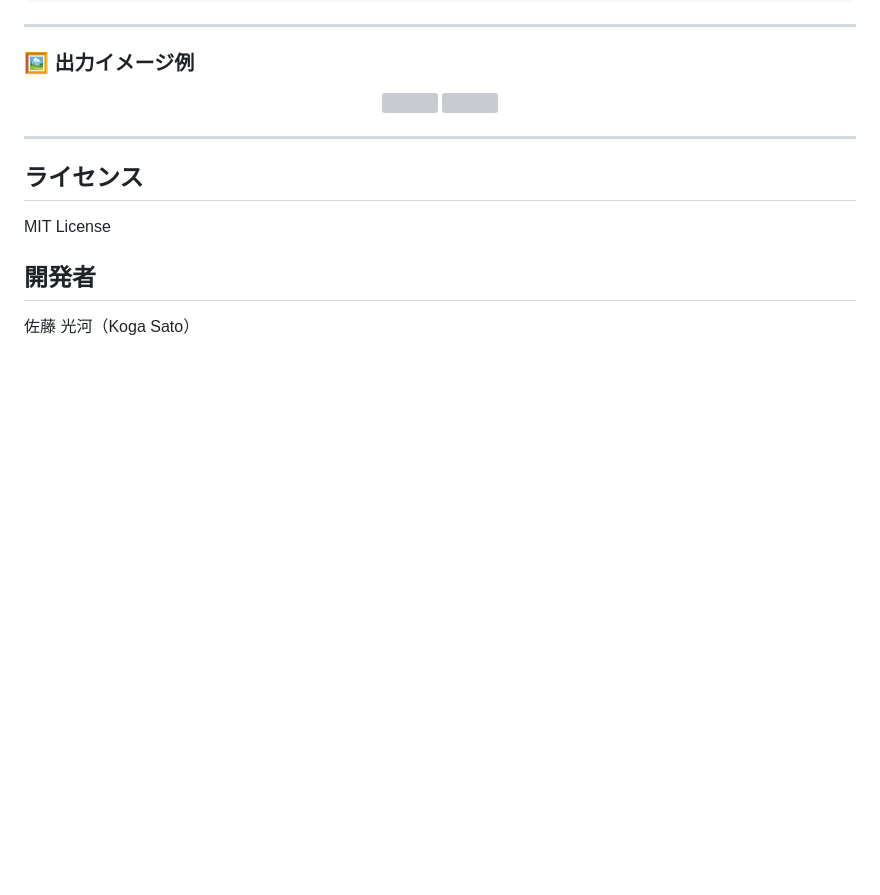
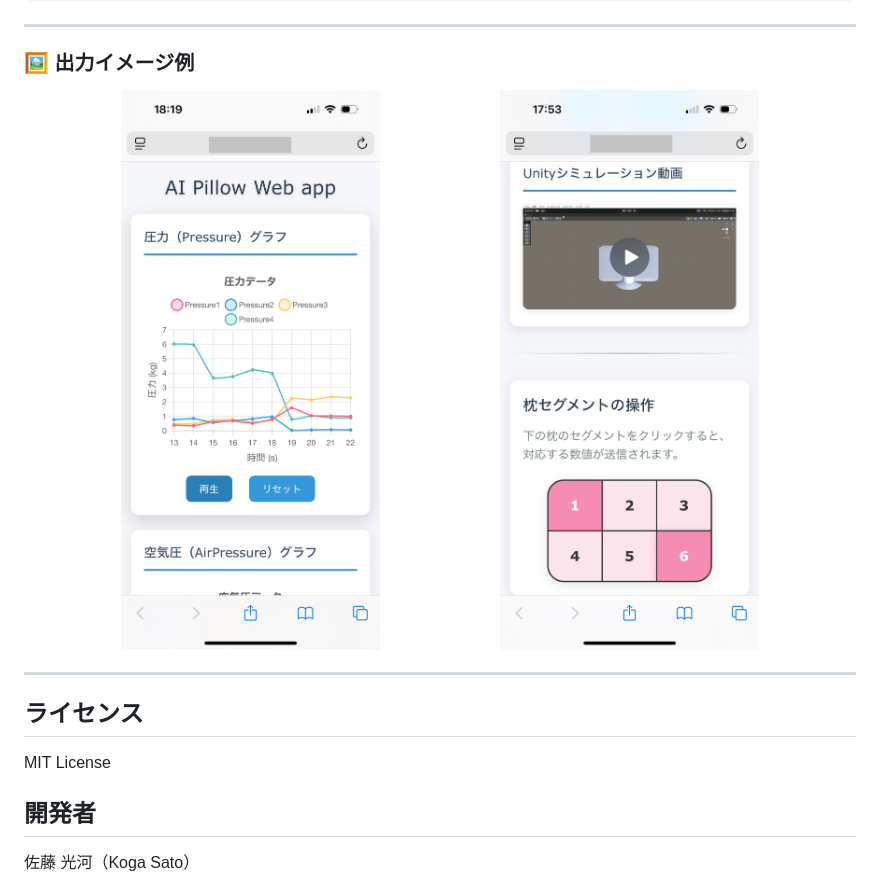
Before and after one commit to U-22-Programming-Contest/ai-pillow-webapp, a Markdown page: README.md, the part around the change. GitHub-like rendering; blank space fills up the shorter version; grey boxes are pictures that could not be loaded.

Commit message:
小文字を大文字に変更

```diff
--- a/README.md
+++ b/README.md
@@ -109,8 +109,8 @@ ipconfig
 
 ### 🖼️ 出力イメージ例
 <p align="center">
-  <img src="image/Webapp1.png" width="45%" style="display:inline-block; margin-right:10px;" />
-  <img src="image/Webapp2.png" width="45%" style="display:inline-block;" />
+  <img src="image/Webapp1.PNG" width="45%" style="display:inline-block; margin-right:10px;" />
+  <img src="image/Webapp2.PNG" width="45%" style="display:inline-block;" />
 </p>
 
 ---
```
